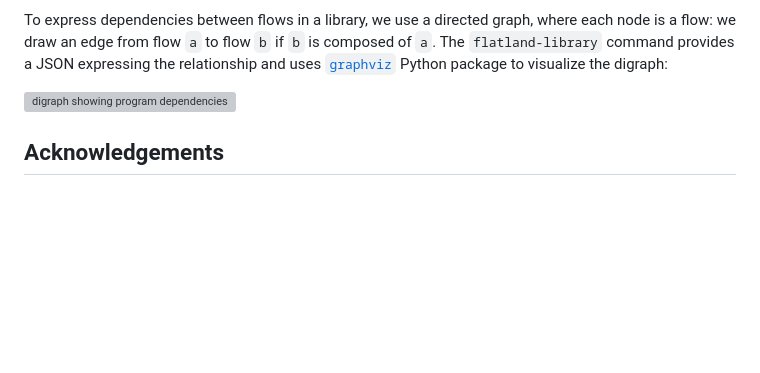
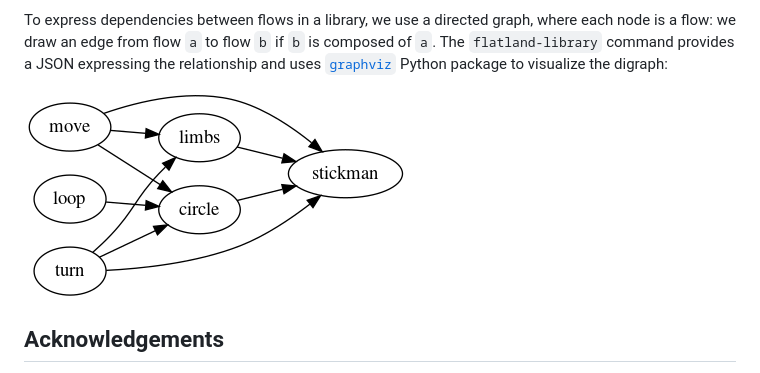
Before and after one commit to mayahq/flatland, a Markdown page: README.md, the part around the change. Rendered like a GitHub page; pictures changed too: library/deps.png (added); blank space fills up the shorter version; grey boxes are pictures that could not be loaded.

Commit message:
library deps shown as PNG

```diff
--- a/README.md
+++ b/README.md
@@ -183,7 +183,7 @@ composed of `a`.  The `flatland-library` command provides a JSON expressing the
 relationship and uses [`graphviz`][graphviz] Python package to visualize the
 digraph:
 
-![digraph showing program dependencies](./library/deps.pdf)
+![digraph showing program dependencies](./library/deps.png)
 
 ## Acknowledgements
 
```
Also changed, not shown: 2 other files.
